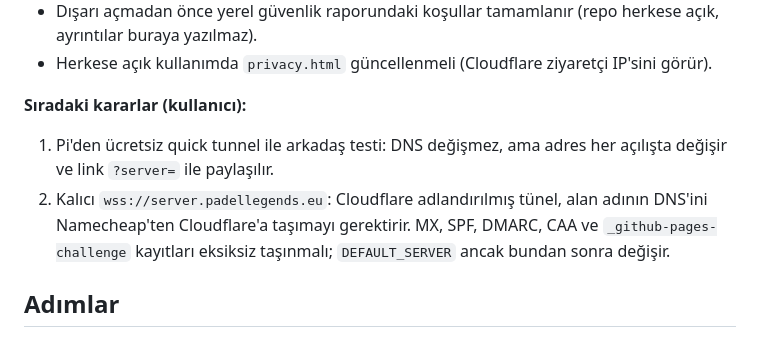
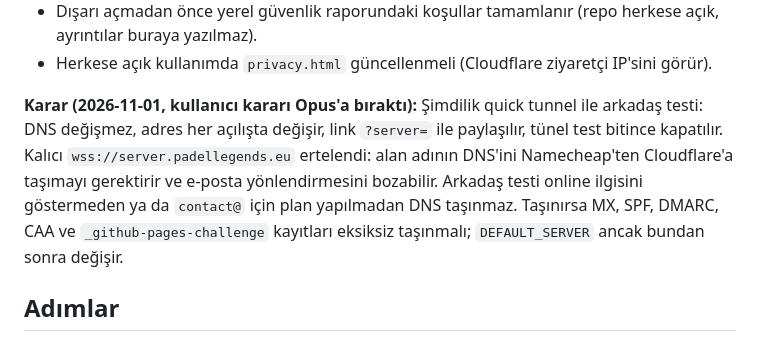
Before and after one commit to Mesut-Outlook/Padel_Game, a Markdown page: docs/online-server.md, the part around the change. Drawn GitHub-style.

Commit message:
docs: friend tests stay on the quick tunnel, the permanent address waits until they show interest and contact@ has a plan
Co-Authored-By: Claude Opus 5.5 <noreply@anthropic.com>

```diff
--- a/docs/online-server.md
+++ b/docs/online-server.md
@@ -34,9 +34,7 @@ Bütçe kare başına 16,67 ms; işlemci payı rahat. Bu sayılar yalnızca sim
 - Dışarı açmadan önce yerel güvenlik raporundaki koşullar tamamlanır (repo herkese açık, ayrıntılar buraya yazılmaz).
 - Herkese açık kullanımda `privacy.html` güncellenmeli (Cloudflare ziyaretçi IP'sini görür).
 
-**Sıradaki kararlar (kullanıcı):**
-1. Pi'den ücretsiz quick tunnel ile arkadaş testi: DNS değişmez, ama adres her açılışta değişir ve link `?server=` ile paylaşılır.
-2. Kalıcı `wss://server.padellegends.eu`: Cloudflare adlandırılmış tünel, alan adının DNS'ini Namecheap'ten Cloudflare'a taşımayı gerektirir. MX, SPF, DMARC, CAA ve `_github-pages-challenge` kayıtları eksiksiz taşınmalı; `DEFAULT_SERVER` ancak bundan sonra değişir.
+**Karar (2026-11-01, kullanıcı kararı Opus'a bıraktı):** Şimdilik quick tunnel ile arkadaş testi: DNS değişmez, adres her açılışta değişir, link `?server=` ile paylaşılır, tünel test bitince kapatılır. Kalıcı `wss://server.padellegends.eu` ertelendi: alan adının DNS'ini Namecheap'ten Cloudflare'a taşımayı gerektirir ve e-posta yönlendirmesini bozabilir. Arkadaş testi online ilgisini göstermeden ya da `contact@` için plan yapılmadan DNS taşınmaz. Taşınırsa MX, SPF, DMARC, CAA ve `_github-pages-challenge` kayıtları eksiksiz taşınmalı; `DEFAULT_SERVER` ancak bundan sonra değişir.
 
 ## Adımlar
 0. **Ücretsiz deneme (sunucu kiralamadan):** `npm run online` ile bir Cloudflare quick tunnel aç (`cloudflared tunnel --url http://localhost:8080`), ardından arkadaşa `https://padellegends.eu/?server=wss://<tünel>` linkini gönder. Sorulacak sorular: online oyun eğlenceli mi, gecikme vuruş zamanlamasını bozuyor mu?
```
